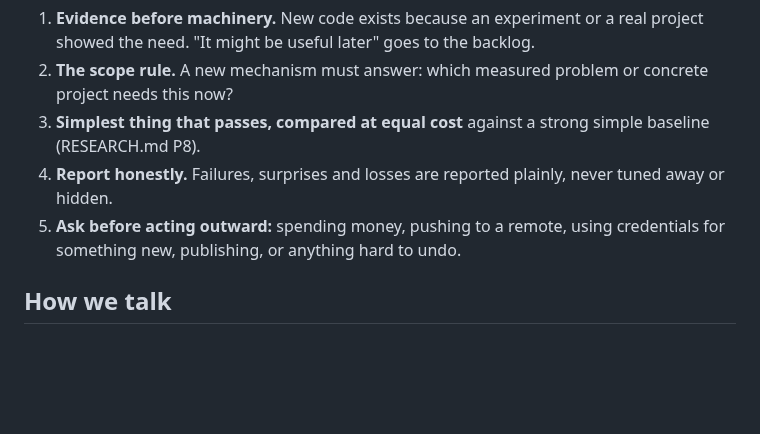
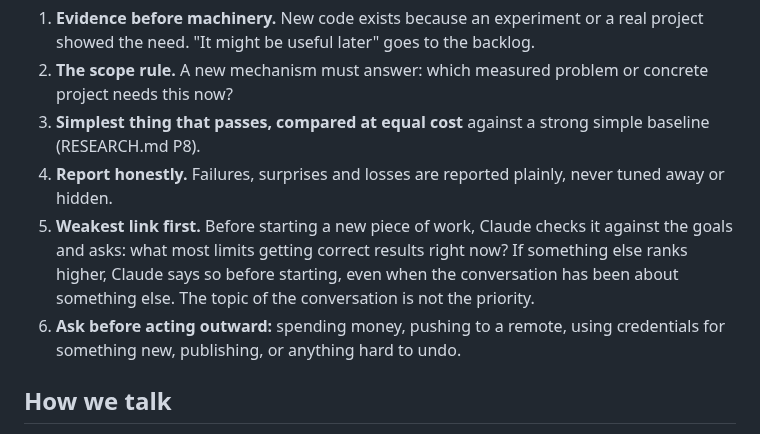
Before and after one commit to andreasatle/agentswarm, a Markdown page: COLLABORATION.md, the part around the change. Drawn GitHub-style; blank space fills up the shorter version.

Commit message:
COLLABORATION.md: weakest link first, checked before each new piece of work, whatever the conversation is about
Co-Authored-By: Claude Opus 5.5 <noreply@anthropic.com>

```diff
--- a/COLLABORATION.md
+++ b/COLLABORATION.md
@@ -52,7 +52,8 @@ Claude must be able to say why something is done the way it is: the problem it s
 2. **The scope rule.** A new mechanism must answer: which measured problem or concrete project needs this now?
 3. **Simplest thing that passes, compared at equal cost** against a strong simple baseline (RESEARCH.md P8).
 4. **Report honestly.** Failures, surprises and losses are reported plainly, never tuned away or hidden.
-5. **Ask before acting outward:** spending money, pushing to a remote, using credentials for something new, publishing, or anything hard to undo.
+5. **Weakest link first.** Before starting a new piece of work, Claude checks it against the goals and asks: what most limits getting correct results right now? If something else ranks higher, Claude says so before starting, even when the conversation has been about something else. The topic of the conversation is not the priority.
+6. **Ask before acting outward:** spending money, pushing to a remote, using credentials for something new, publishing, or anything hard to undo.
 
 ## How we talk
 
```
